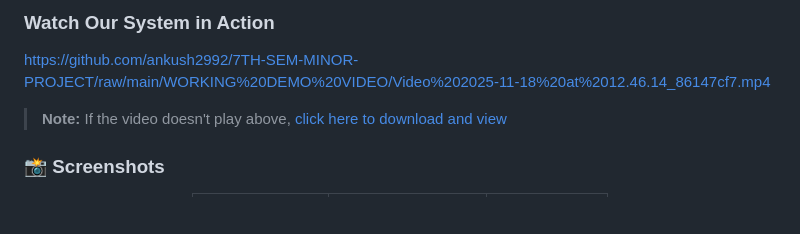
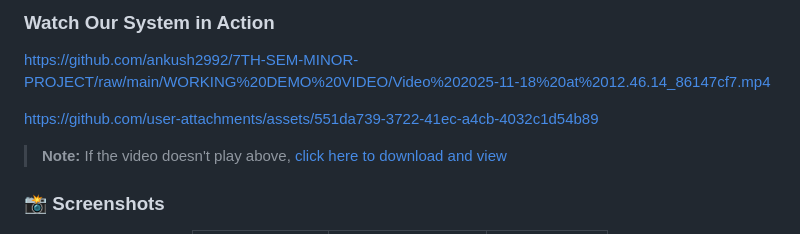
Before and after one commit to ankush2992/7TH-SEM-MINOR-PROJECT, a Markdown page: README.md, the part around the change. Drawn GitHub-style; blank space fills up the shorter version.

Commit message:
Add video link to README for system demo

```diff
--- a/README.md
+++ b/README.md
@@ -53,6 +53,13 @@ This creates a **production-ready solution** that automates expiry date detectio
 ### Watch Our System in Action
 
 https://github.com/ankush2992/7TH-SEM-MINOR-PROJECT/raw/main/WORKING%20DEMO%20VIDEO/Video%202025-11-18%20at%2012.46.14_86147cf7.mp4
+
+
+
+
+https://github.com/user-attachments/assets/551da739-3722-41ec-a4cb-4032c1d54b89
+
+
 
 > **Note:** If the video doesn't play above, [click here to download and view](https://github.com/ankush2992/7TH-SEM-MINOR-PROJECT/raw/main/WORKING%20DEMO%20VIDEO/Video%202025-11-18%20at%2012.46.14_86147cf7.mp4)
 
```
